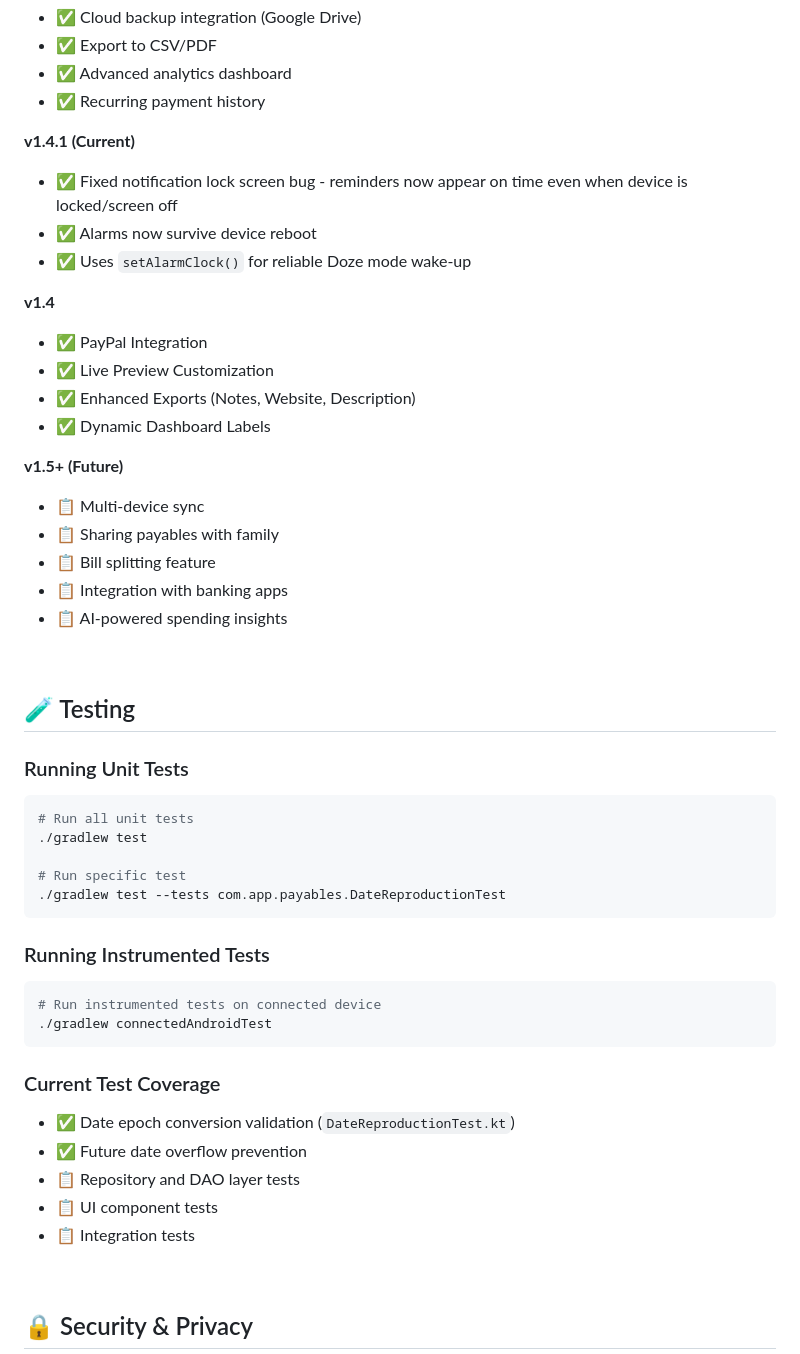
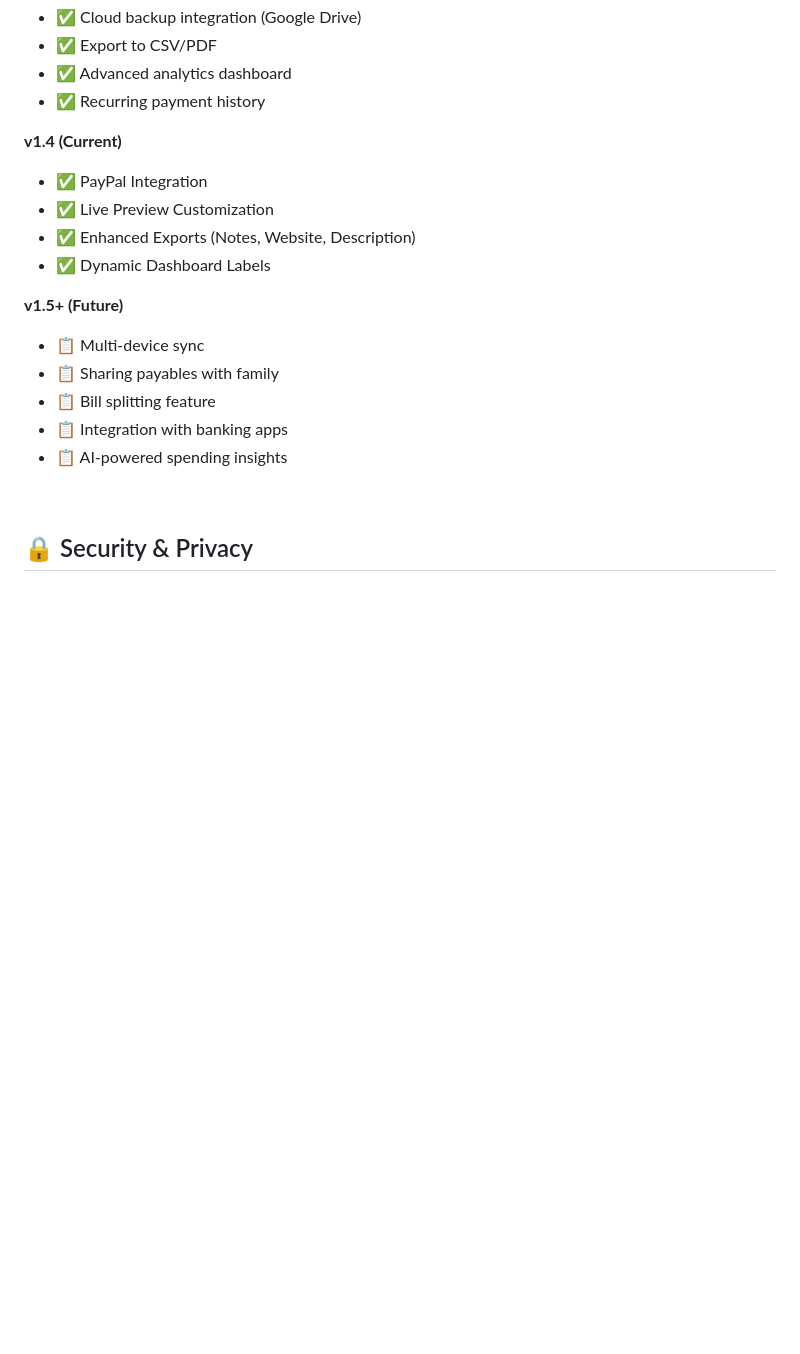
Before and after one commit to Jhay-EL/Payables, a Markdown page: README.md, the part around one of its changes. Rendered like a GitHub page; blank space fills up the shorter version.

````diff
--- a/README.md
+++ b/README.md
@@ -247,12 +247,7 @@ This project is built with modern Android development best practices and librari
 - ✅ Advanced analytics dashboard
 - ✅ Recurring payment history
 
-**v1.4.1 (Current)**
-- ✅ Fixed notification lock screen bug - reminders now appear on time even when device is locked/screen off
-- ✅ Alarms now survive device reboot
-- ✅ Uses `setAlarmClock()` for reliable Doze mode wake-up
-
-**v1.4**
+**v1.4 (Current)**
 - ✅ PayPal Integration
 - ✅ Live Preview Customization
 - ✅ Enhanced Exports (Notes, Website, Description)
@@ -267,34 +262,6 @@ This project is built with modern Android development best practices and librari
 
 <br>
 
-## 🧪 Testing
-
-### Running Unit Tests
-
-```bash
-# Run all unit tests
-./gradlew test
-
-# Run specific test
-./gradlew test --tests com.app.payables.DateReproductionTest
-```
-
-### Running Instrumented Tests
-
-```bash
-# Run instrumented tests on connected device
-./gradlew connectedAndroidTest
-```
-
-### Current Test Coverage
-
-- ✅ Date epoch conversion validation (`DateReproductionTest.kt`)
-- ✅ Future date overflow prevention
-- 📋 Repository and DAO layer tests
-- 📋 UI component tests
-- 📋 Integration tests
-
-<br>
 
 ## 🔒 Security & Privacy
 
````
Also changed, not shown: other parts of README.md (+0 -31 lines).
